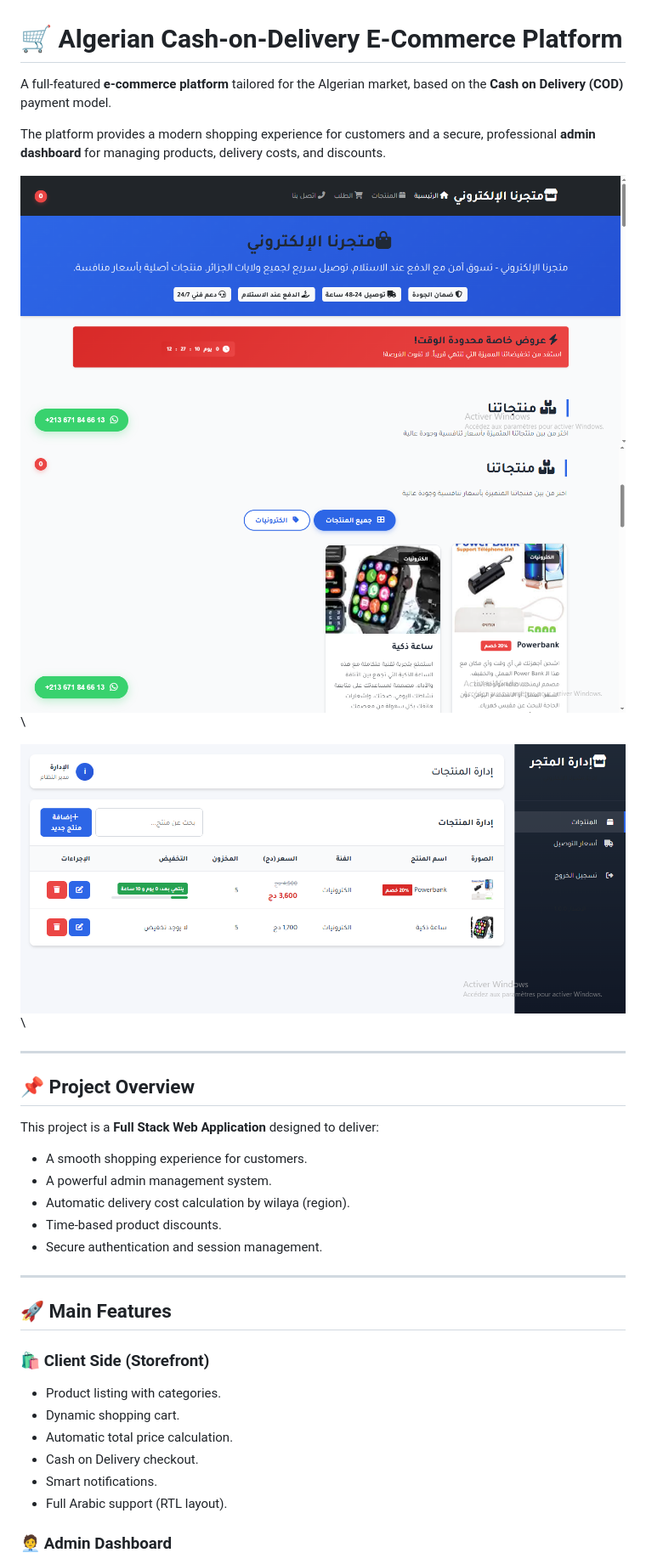
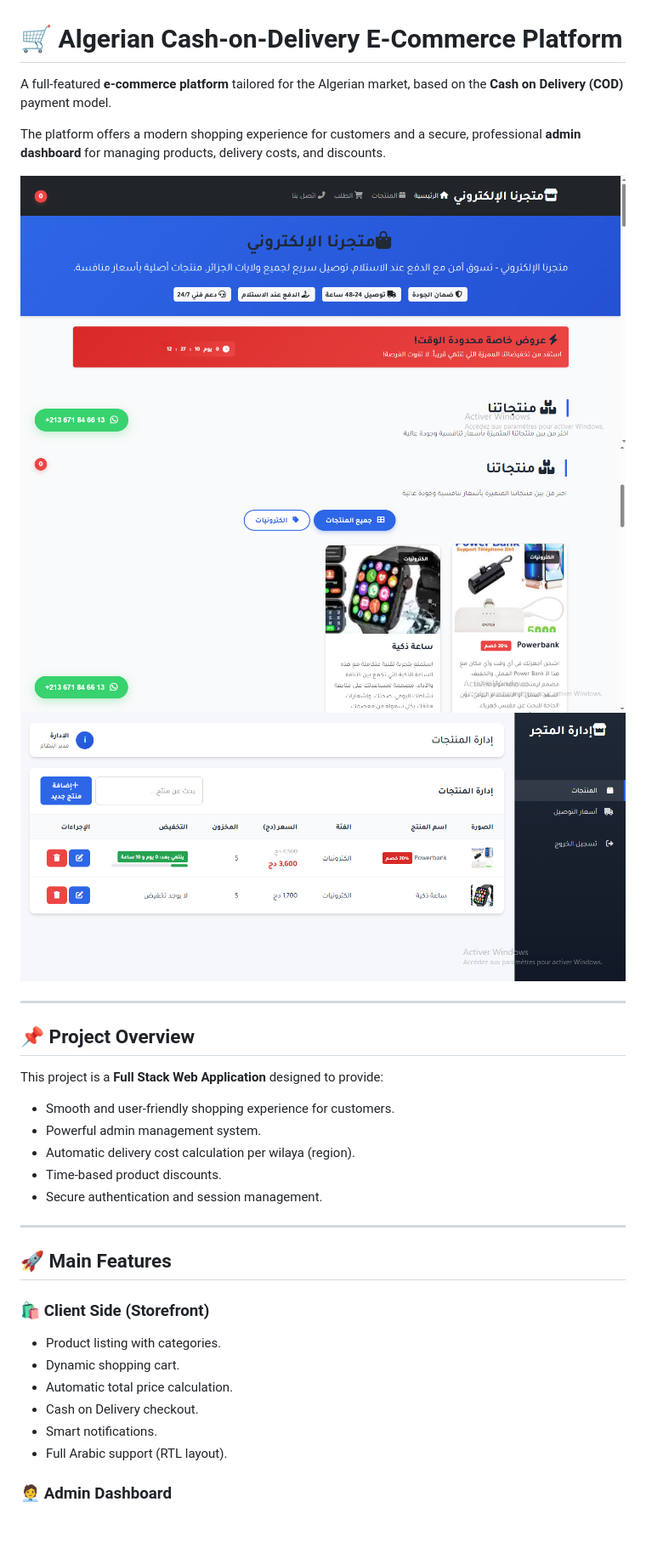
Before and after one commit to HoussemBouagal/Algerian-Cash-on-Delivery-E-Commerce-Platform, a Markdown page: README.md, the part around one of its changes. Shown at 85% size. GitHub-like rendering; blank space fills up the shorter version.

Commit message:
Update README.md
Corrected formatting and improved clarity in README content.

```diff
--- a/README.md
+++ b/README.md
@@ -1,41 +1,37 @@
 # 🛒 Algerian Cash-on-Delivery E-Commerce Platform
 
-A full-featured **e-commerce platform** tailored for the Algerian
-market, based on the **Cash on Delivery (COD)** payment model.
+A full-featured **e-commerce platform** tailored for the Algerian market, based on the **Cash on Delivery (COD)** payment model.
 
-The platform provides a modern shopping experience for customers and a
-secure, professional **admin dashboard** for managing products, delivery
-costs, and discounts.
+The platform offers a modern shopping experience for customers and a secure, professional **admin dashboard** for managing products, delivery costs, and discounts.
 
-![Home Preview](assets/UI.png)\
-![product Preview](assets/product.png)\
+![Home Preview](assets/UI.png)
+![Product Preview](assets/product.png)
+![Admin Panel](assets/admin.png)
 
-![Admin Panel](assets/admin.png)\
-
-------------------------------------------------------------------------
+---
 
 ## 📌 Project Overview
 
-This project is a **Full Stack Web Application** designed to deliver:
+This project is a **Full Stack Web Application** designed to provide:
 
--   A smooth shopping experience for customers.
--   A powerful admin management system.
--   Automatic delivery cost calculation by wilaya (region).
--   Time-based product discounts.
--   Secure authentication and session management.
+* Smooth and user-friendly shopping experience for customers.
+* Powerful admin management system.
+* Automatic delivery cost calculation per wilaya (region).
+* Time-based product discounts.
+* Secure authentication and session management.
 
-------------------------------------------------------------------------
+---
 
 ## 🚀 Main Features
 
 ### 🛍️ Client Side (Storefront)
 
--   Product listing with categories.
--   Dynamic shopping cart.
--   Automatic total price calculation.
--   Cash on Delivery checkout.
--   Smart notifications.
--   Full Arabic support (RTL layout).
+* Product listing with categories.
+* Dynamic shopping cart.
+* Automatic total price calculation.
+* Cash on Delivery checkout.
+* Smart notifications.
+* Full Arabic support (RTL layout).
 
 ### 🧑‍💼 Admin Dashboard
 
```
Also changed, not shown: other parts of README.md (+74 -73 lines).
